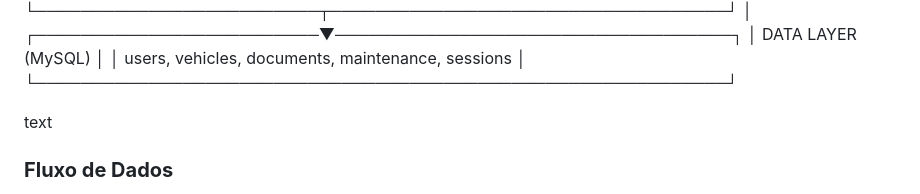
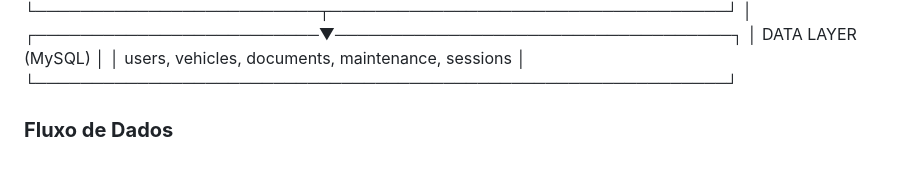
Before and after one commit to rairsonfernandes/cardoxis, a Markdown page: README.md, the part around the change. Drawn GitHub-style; blank space fills up the shorter version.

```diff
--- a/README.md
+++ b/README.md
@@ -134,7 +134,7 @@ Capacitar empresas a gerenciar sua frota de forma inteligente, reduzindo custos
 │ users, vehicles, documents, maintenance, sessions           │
 └─────────────────────────────────────────────────────────────┘
 
-text
+
 
 ### **Fluxo de Dados**
 1. O usuário acessa a Landing Page (`/`)
```
